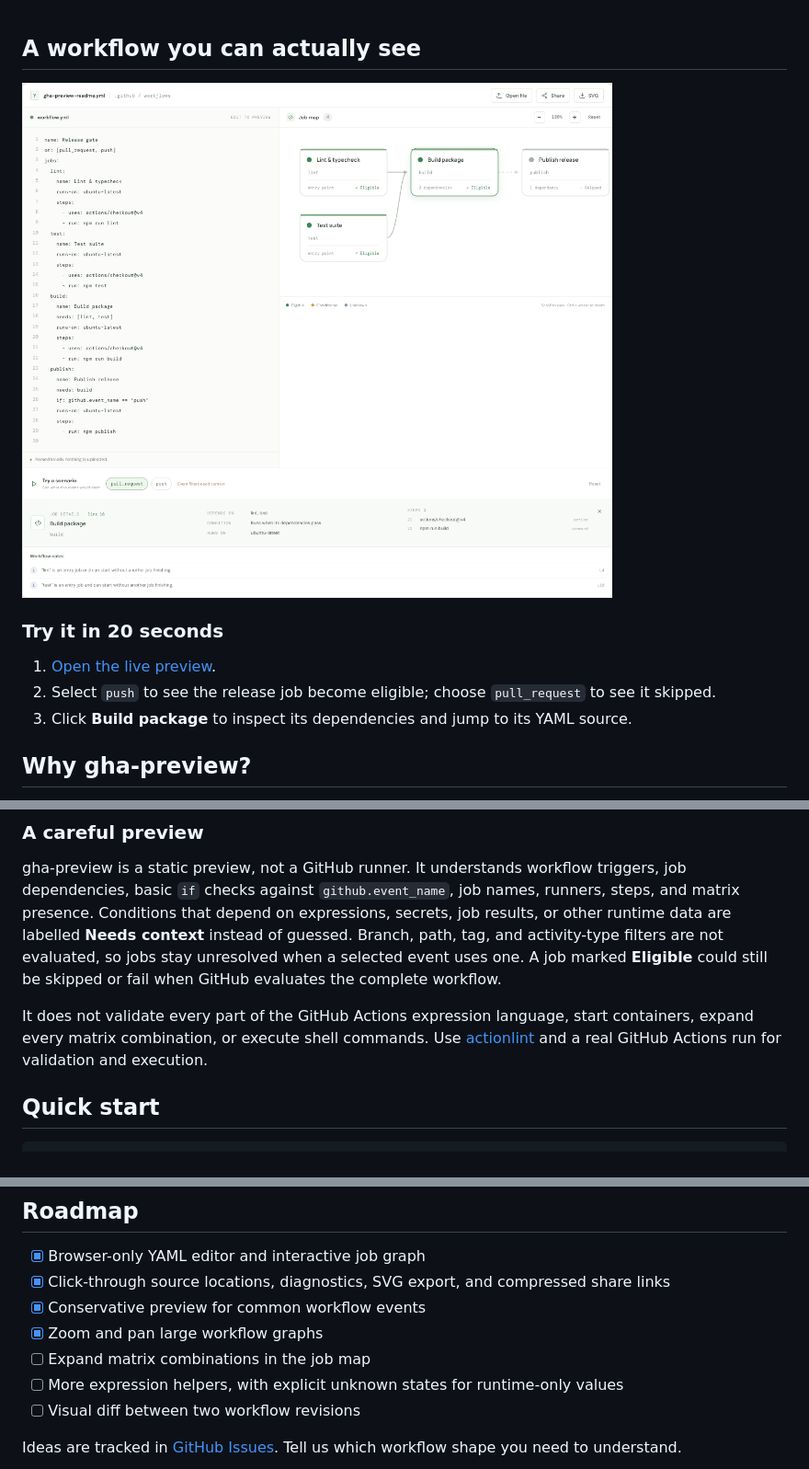
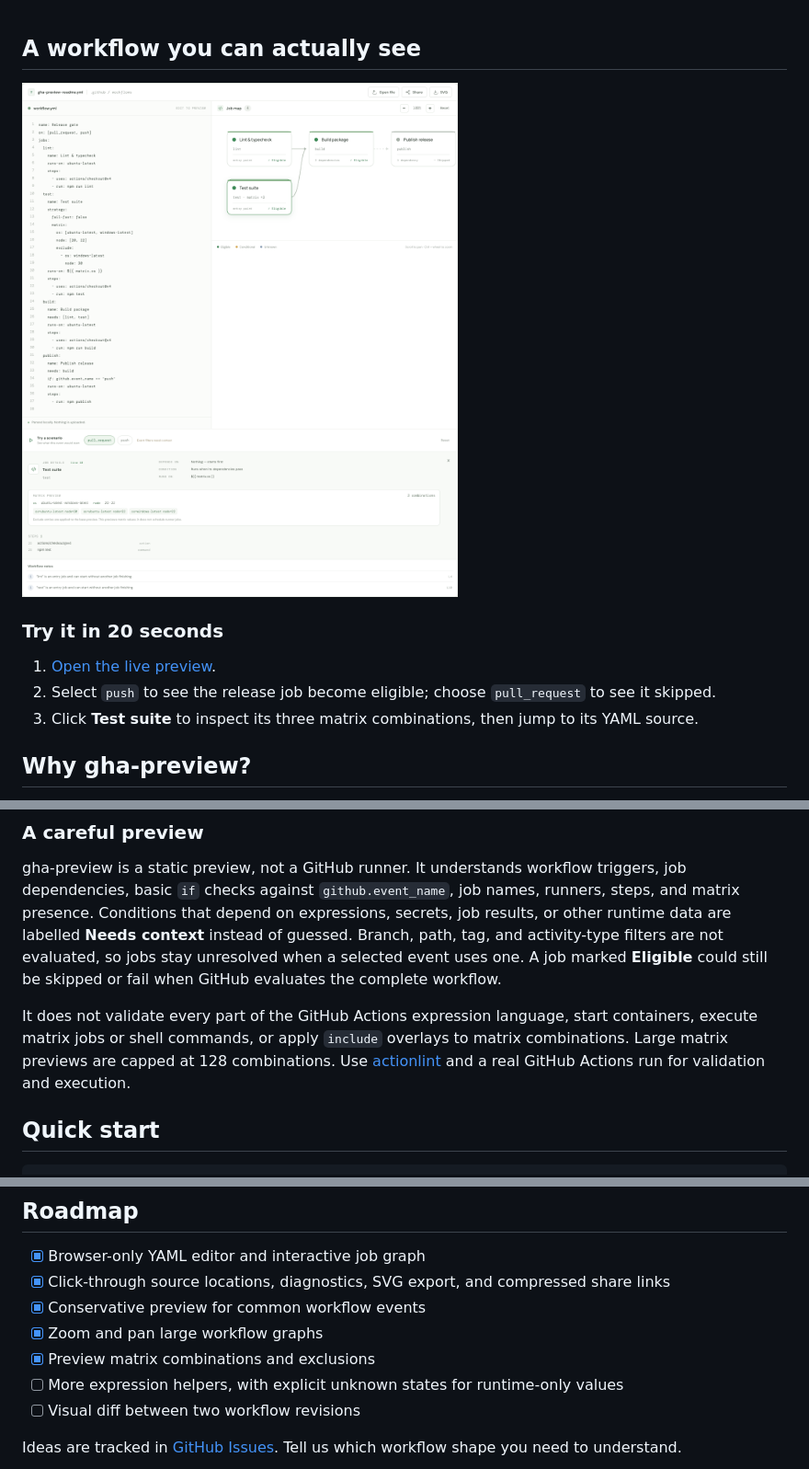
Before and after one commit to maximilianfeix/gha-preview, a Markdown page: README.md, 3 parts joined by grey strips. Shown at 92% size. Drawn GitHub-style; pictures changed too: docs/assets/playground.png.

Commit message:
feat: preview workflow matrix combinations

```diff
--- a/README.md
+++ b/README.md
@@ -25,7 +25,7 @@
 
 1. [Open the live preview](https://maximilianfeix.github.io/gha-preview/).
 2. Select `push` to see the release job become eligible; choose `pull_request` to see it skipped.
-3. Click **Build package** to inspect its dependencies and jump to its YAML source.
+3. Click **Test suite** to inspect its three matrix combinations, then jump to its YAML source.
 
 ## Why gha-preview?
 
@@ -56,7 +57,7 @@ Workflow files and share links are limited to 1 MB. Remove secrets before copyin
 
 gha-preview is a static preview, not a GitHub runner. It understands workflow triggers, job dependencies, basic `if` checks against `github.event_name`, job names, runners, steps, and matrix presence. Conditions that depend on expressions, secrets, job results, or other runtime data are labelled **Needs context** instead of guessed. Branch, path, tag, and activity-type filters are not evaluated, so jobs stay unresolved when a selected event uses one. A job marked **Eligible** could still be skipped or fail when GitHub evaluates the complete workflow.
 
-It does not validate every part of the GitHub Actions expression language, start containers, expand every matrix combination, or execute shell commands. Use [actionlint](https://github.com/rhysd/actionlint) and a real GitHub Actions run for validation and execution.
+It does not validate every part of the GitHub Actions expression language, start containers, execute matrix jobs or shell commands, or apply `include` overlays to matrix combinations. Large matrix previews are capped at 128 combinations. Use [actionlint](https://github.com/rhysd/actionlint) and a real GitHub Actions run for validation and execution.
 
 ## Quick start
 
@@ -108,7 +109,7 @@ Bug reports and focused pull requests are welcome. Please redact secrets from sa
 - [x] Click-through source locations, diagnostics, SVG export, and compressed share links
 - [x] Conservative preview for common workflow events
 - [x] Zoom and pan large workflow graphs
-- [ ] Expand matrix combinations in the job map
+- [x] Preview matrix combinations and exclusions
 - [ ] More expression helpers, with explicit unknown states for runtime-only values
 - [ ] Visual diff between two workflow revisions
 
```
Also changed, not shown: other parts of README.md (+1 -0 lines), 4 other files.
